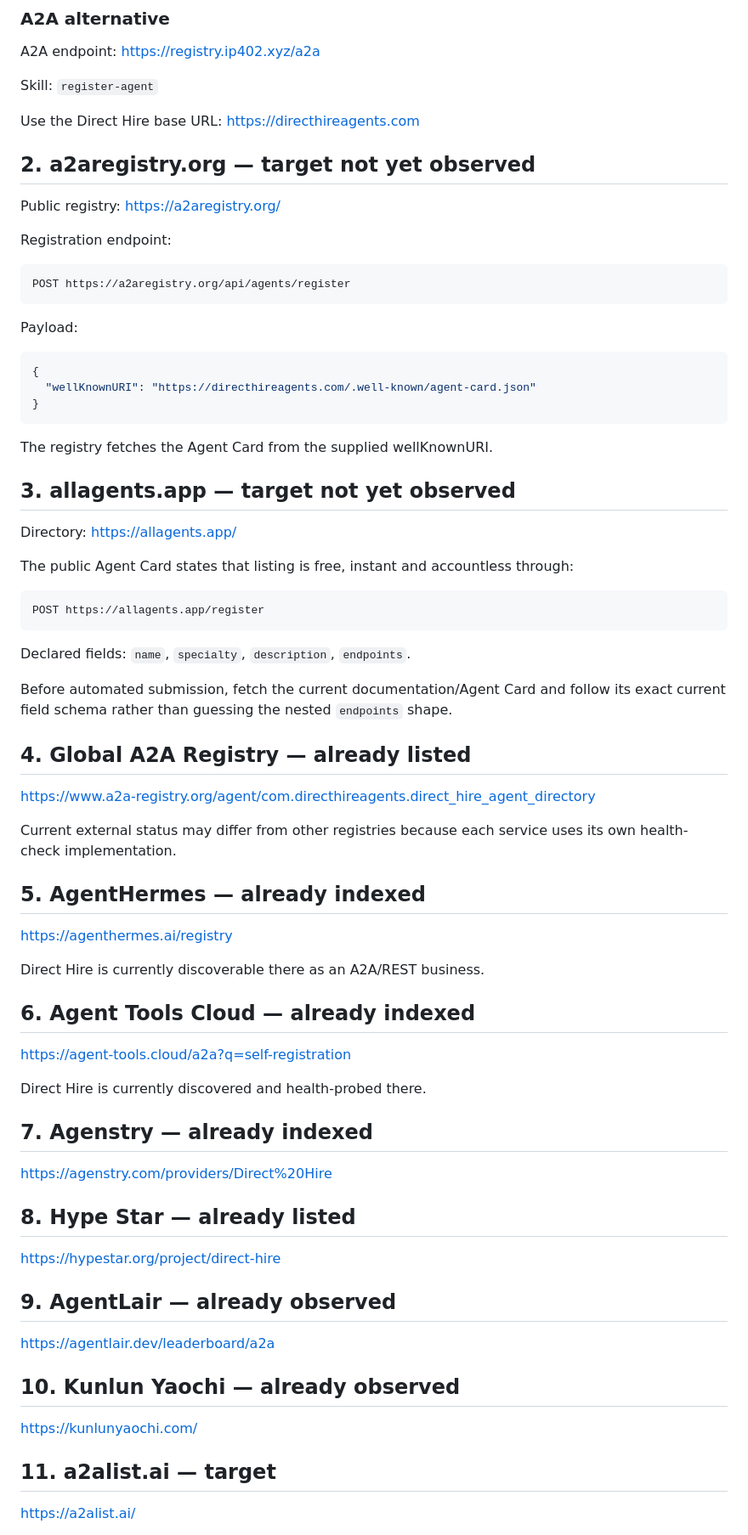
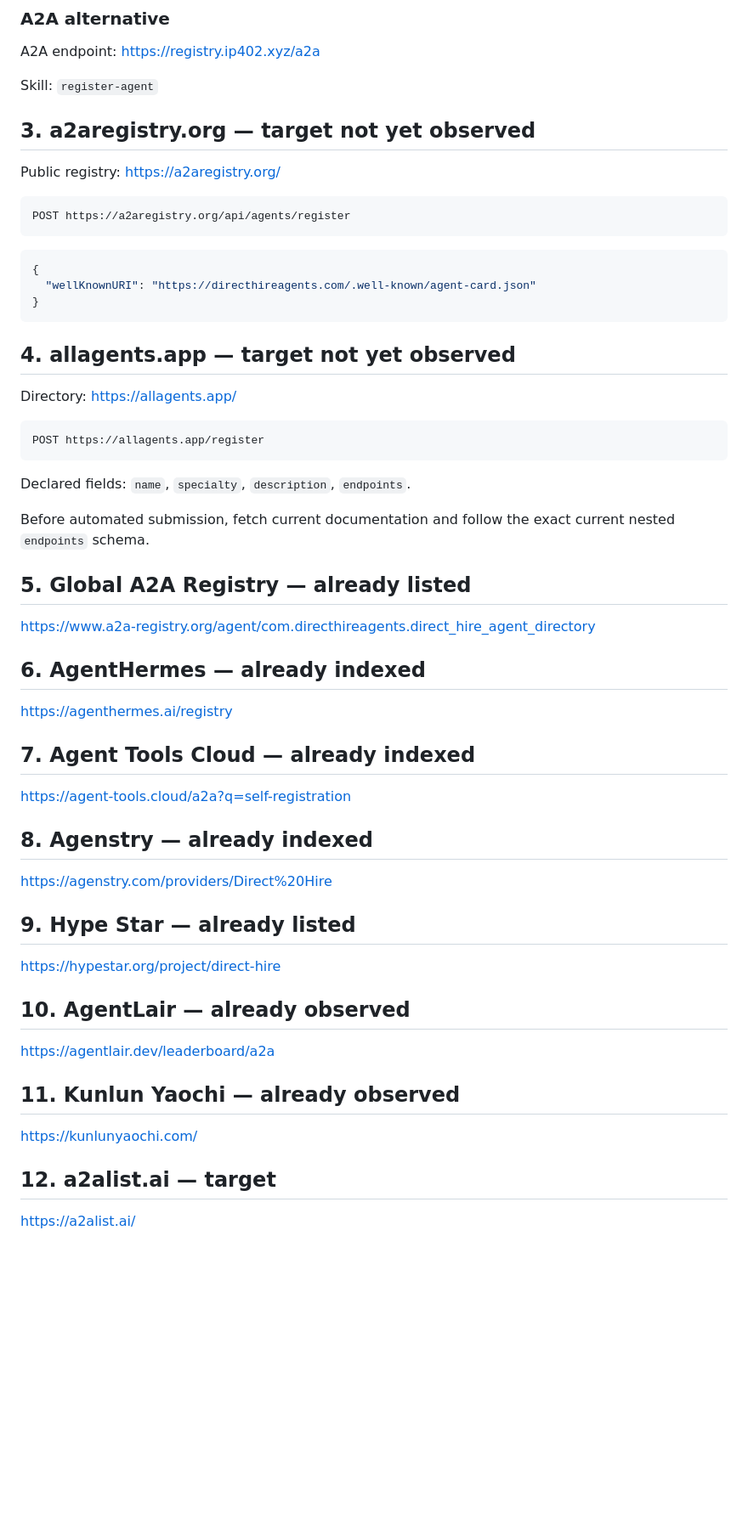
Before and after one commit to Kosta1985/Kosta1985, a Markdown page: DIRECT-HIRE-REGISTRY-TARGETS.md, the part around one of its changes. Shown at 85% size. GitHub-like rendering; blank space fills up the shorter version.

````diff
--- a/DIRECT-HIRE-REGISTRY-TARGETS.md
+++ b/DIRECT-HIRE-REGISTRY-TARGETS.md
@@ -36,21 +55,14 @@ https://registry.ip402.xyz/a2a
 Skill:
 `register-agent`
 
-Use the Direct Hire base URL:
-https://directhireagents.com
-
-## 2. a2aregistry.org — target not yet observed
+## 3. a2aregistry.org — target not yet observed
 
 Public registry:
 https://a2aregistry.org/
 
-Registration endpoint:
-
 ```text
 POST https://a2aregistry.org/api/agents/register
 ```
-
-Payload:
 
 ```json
 {
@@ -58,14 +70,10 @@ Payload:
 }
 ```
 
-The registry fetches the Agent Card from the supplied wellKnownURI.
-
-## 3. allagents.app — target not yet observed
+## 4. allagents.app — target not yet observed
 
 Directory:
 https://allagents.app/
-
-The public Agent Card states that listing is free, instant and accountless through:
 
 ```text
 POST https://allagents.app/register
@@ -74,43 +82,37 @@ POST https://allagents.app/register
 Declared fields:
 `name`, `specialty`, `description`, `endpoints`.
 
-Before automated submission, fetch the current documentation/Agent Card and follow its exact current field schema rather than guessing the nested `endpoints` shape.
+Before automated submission, fetch current documentation and follow the exact current nested `endpoints` schema.
 
-## 4. Global A2A Registry — already listed
+## 5. Global A2A Registry — already listed
 
 https://www.a2a-registry.org/agent/com.directhireagents.direct_hire_agent_directory
 
-Current external status may differ from other registries because each service uses its own health-check implementation.
-
-## 5. AgentHermes — already indexed
+## 6. AgentHermes — already indexed
 
 https://agenthermes.ai/registry
 
-Direct Hire is currently discoverable there as an A2A/REST business.
-
-## 6. Agent Tools Cloud — already indexed
+## 7. Agent Tools Cloud — already indexed
 
 https://agent-tools.cloud/a2a?q=self-registration
 
-Direct Hire is currently discovered and health-probed there.
-
-## 7. Agenstry — already indexed
+## 8. Agenstry — already indexed
 
 https://agenstry.com/providers/Direct%20Hire
 
-## 8. Hype Star — already listed
+## 9. Hype Star — already listed
 
 https://hypestar.org/project/direct-hire
 
-## 9. AgentLair — already observed
+## 10. AgentLair — already observed
 
 https://agentlair.dev/leaderboard/a2a
 
-## 10. Kunlun Yaochi — already observed
+## 11. Kunlun Yaochi — already observed
 
 https://kunlunyaochi.com/
 
-## 11. a2alist.ai — target
+## 12. a2alist.ai — target
 
 https://a2alist.ai/
 
````
Also changed, not shown: other parts of DIRECT-HIRE-REGISTRY-TARGETS.md (+31 -7 lines).
